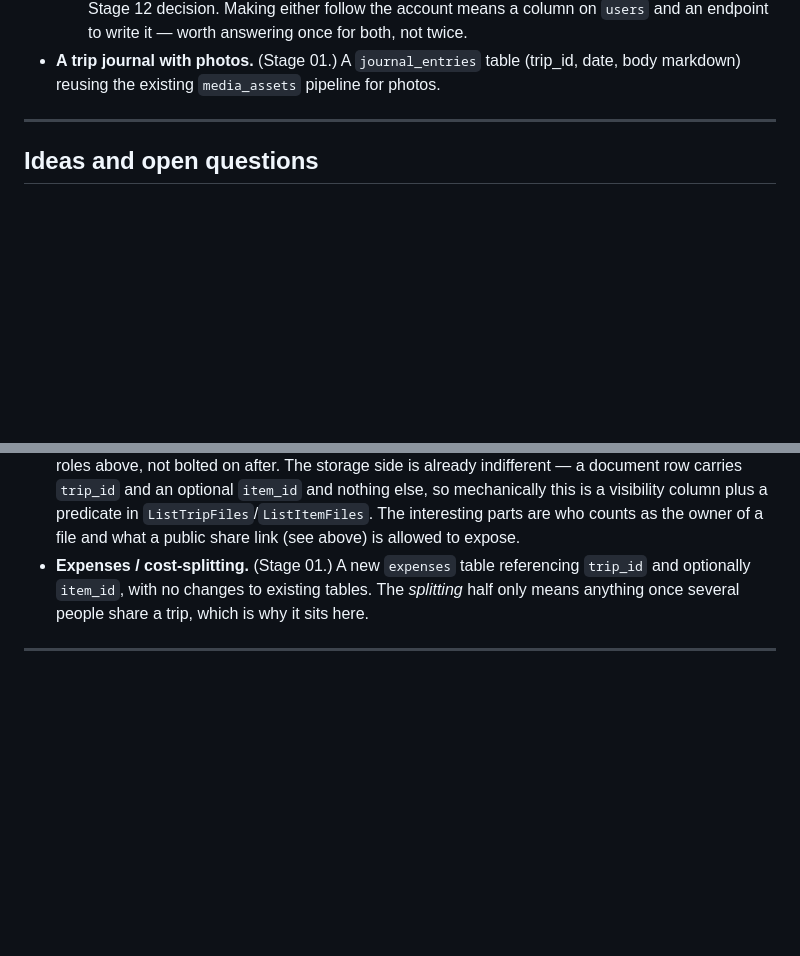
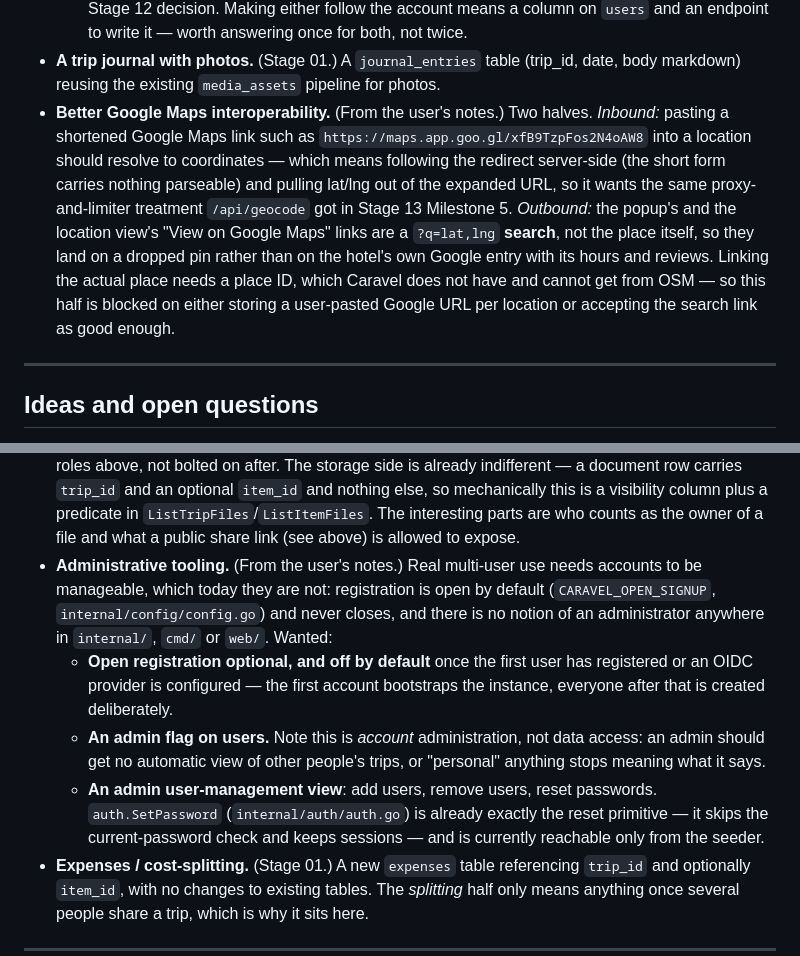
Before and after one commit to lkiesow/caravel, a Markdown page: docs/plans/todo.md, 2 parts joined by grey strips. GitHub-like rendering; blank space fills up the shorter version.

```diff
--- a/docs/plans/todo.md
+++ b/docs/plans/todo.md
@@ -120,6 +120,19 @@ Direction already agreed or obviously wanted; none of it built.
 - **A trip journal with photos.** (Stage 01.) A `journal_entries` table
   (trip_id, date, body markdown) reusing the existing `media_assets` pipeline
   for photos.
+- **Better Google Maps interoperability.** (From the user's notes.) Two halves.
+  *Inbound:* pasting a shortened Google Maps link such as
+  `https://maps.app.goo.gl/xfB9TzpFos2N4oAW8` into a location should resolve to
+  coordinates — which means following the redirect server-side (the short form
+  carries nothing parseable) and pulling lat/lng out of the expanded URL, so it
+  wants the same proxy-and-limiter treatment `/api/geocode` got in Stage 13
+  Milestone 5. *Outbound:* the popup's and the location view's "View on Google
+  Maps" links are a `?q=lat,lng` **search**, not the place itself, so they land
+  on a dropped pin rather than on the hotel's own Google entry with its hours
+  and reviews. Linking the actual place needs a place ID, which Caravel does
+  not have and cannot get from OSM — so this half is blocked on either storing
+  a user-pasted Google URL per location or accepting the search link as good
+  enough.
 
 ---
 
@@ -170,6 +183,21 @@ together rather than bolting a column onto an existing table.
   visibility column plus a predicate in `ListTripFiles`/`ListItemFiles`.
   The interesting parts are who counts as the owner of a file and what a public
   share link (see above) is allowed to expose.
+- **Administrative tooling.** (From the user's notes.) Real multi-user use
+  needs accounts to be manageable, which today they are not: registration is
+  open by default (`CARAVEL_OPEN_SIGNUP`, `internal/config/config.go`) and
+  never closes, and there is no notion of an administrator anywhere in
+  `internal/`, `cmd/` or `web/`. Wanted:
+    - **Open registration optional, and off by default** once the first user
+      has registered or an OIDC provider is configured — the first account
+      bootstraps the instance, everyone after that is created deliberately.
+    - **An admin flag on users.** Note this is *account* administration, not
+      data access: an admin should get no automatic view of other people's
+      trips, or "personal" anything stops meaning what it says.
+    - **An admin user-management view**: add users, remove users, reset
+      passwords. `auth.SetPassword` (`internal/auth/auth.go`) is already
+      exactly the reset primitive — it skips the current-password check and
+      keeps sessions — and is currently reachable only from the seeder.
 - **Expenses / cost-splitting.** (Stage 01.) A new `expenses` table referencing
   `trip_id` and optionally `item_id`, with no changes to existing tables. The
   *splitting* half only means anything once several people share a trip, which
```
Also changed, not shown: docs/plans/stage-14.md (added, +519 -0 lines).
